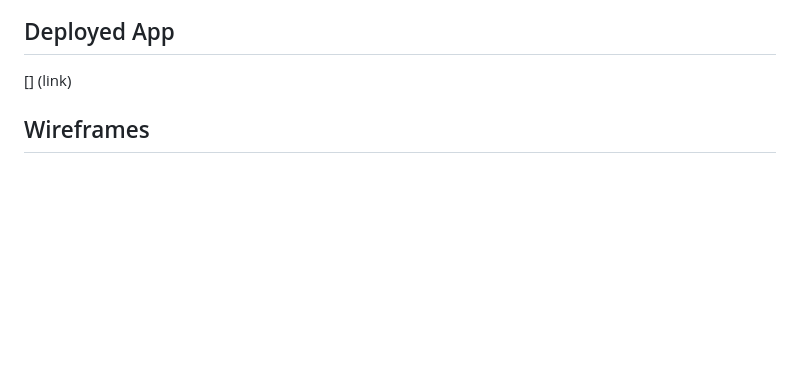
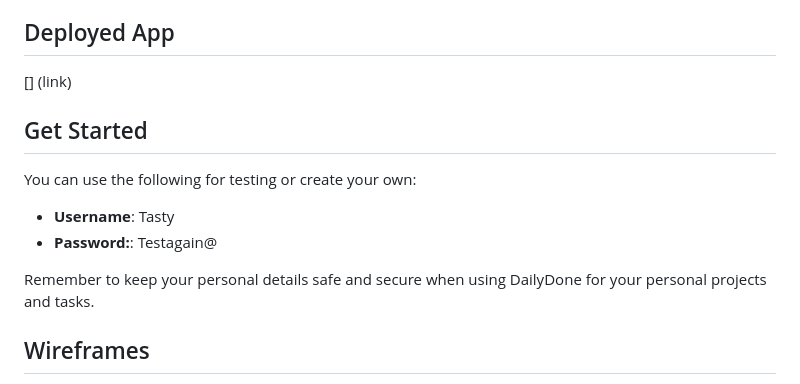
Before and after one commit to katiemcmillin/dailydone, a Markdown page: README.md, the part around the change. GitHub-like rendering; blank space fills up the shorter version.

Commit message:
preparation for deployment

```diff
--- a/README.md
+++ b/README.md
@@ -34,6 +34,16 @@ Key Features:
 
 ## Deployed App
 [] (link)
+
+
+## Get Started
+
+You can use the following for testing or create your own:
+
+- **Username**: Tasty
+- **Password:**: Testagain@
+
+Remember to keep your personal details safe and secure when using DailyDone for your personal projects and tasks.
 
 ## Wireframes
 
```
